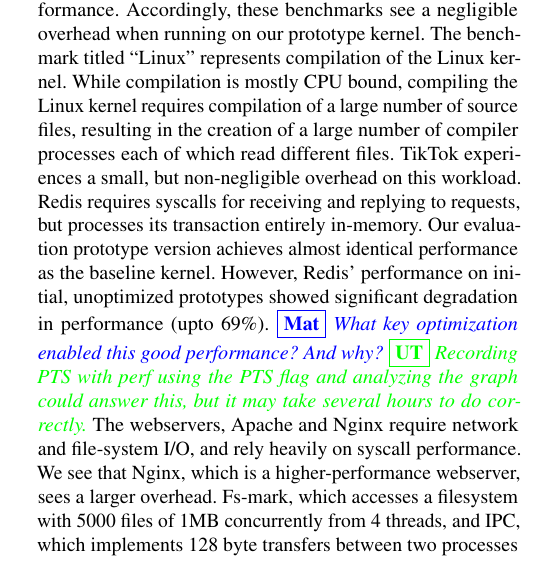
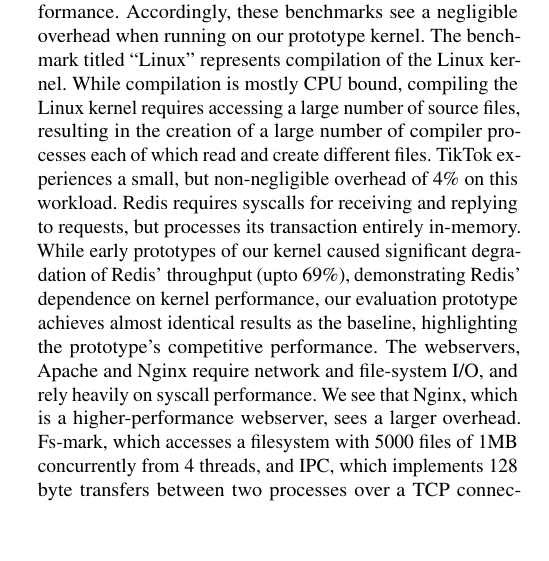
Before and after one commit to atrib/midas-paper, a LaTeX paper (TikTok.tex): part of one column of page 13 of 16, cut so that both start at the same text, the shorter picture padded with empty space. Compiled offline with pdfLaTeX; a LaTeX package or settings file that is missing is left out.

Commit message:
Minor text fixes

```diff
--- a/TikTok.tex
+++ b/TikTok.tex
@@ -1406,18 +1406,17 @@ Accordingly, these benchmarks see a negligible overhead when running
 on our prototype kernel.
 The benchmark titled ``Linux'' represents compilation of the Linux kernel.
 While compilation is mostly CPU bound, compiling the Linux kernel requires
-compilation of a large number of source files, resulting in the creation
-of a large number of compiler processes each of which read different files.
-\tiktok experiences a small, but non-negligible overhead on this workload.
+accessing a large number of source files, resulting in the creation
+of a large number of compiler processes each of which read and create
+different files.
+\tiktok experiences a small, but non-negligible overhead of $4\%$ on this workload.
 Redis requires syscalls for receiving and replying to requests, but
 processes its transaction entirely in-memory.
-Our evaluation prototype version achieves almost identical performance
-as the baseline kernel.
-However, Redis' performance on initial, unoptimized prototypes showed
-significant degradation in performance (upto $69\%$).
-\mat{What key optimization enabled this good performance? And why?}
-\UT{Recording PTS with perf using the PTS flag and analyzing the graph could answer this, but it
-may take several hours to do correctly.}
+While early prototypes of our kernel caused significant degradation
+of Redis' throughput (upto $69\%$), demonstrating Redis' dependence
+on kernel performance,
+our evaluation prototype achieves almost identical results as the baseline,
+highlighting the prototype's competitive performance.
 The webservers, Apache and Nginx require network and file-system I/O,
 and rely heavily on syscall performance.
 We see that Nginx, which is a higher-performance webserver, sees a larger
```
Also changed, not shown: TikTok.tex (4 more changed lines).
